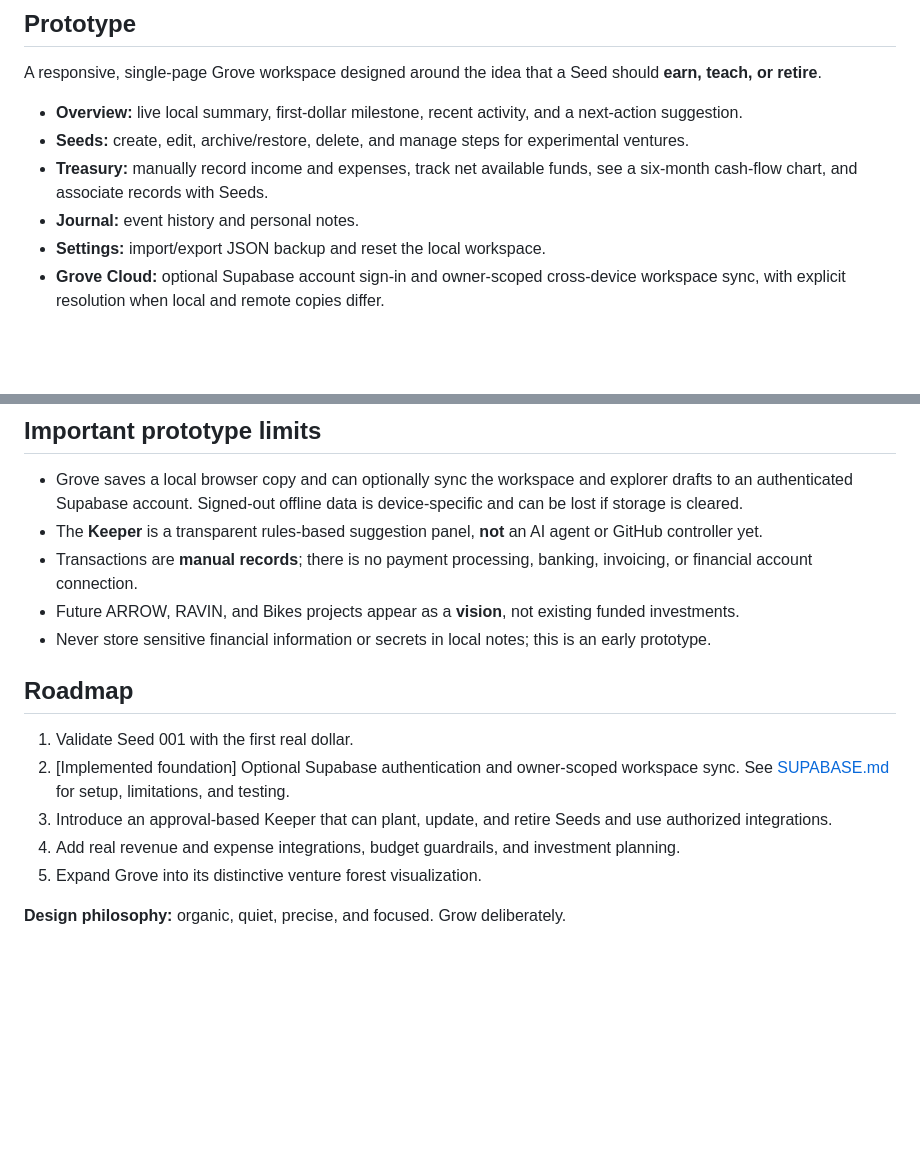
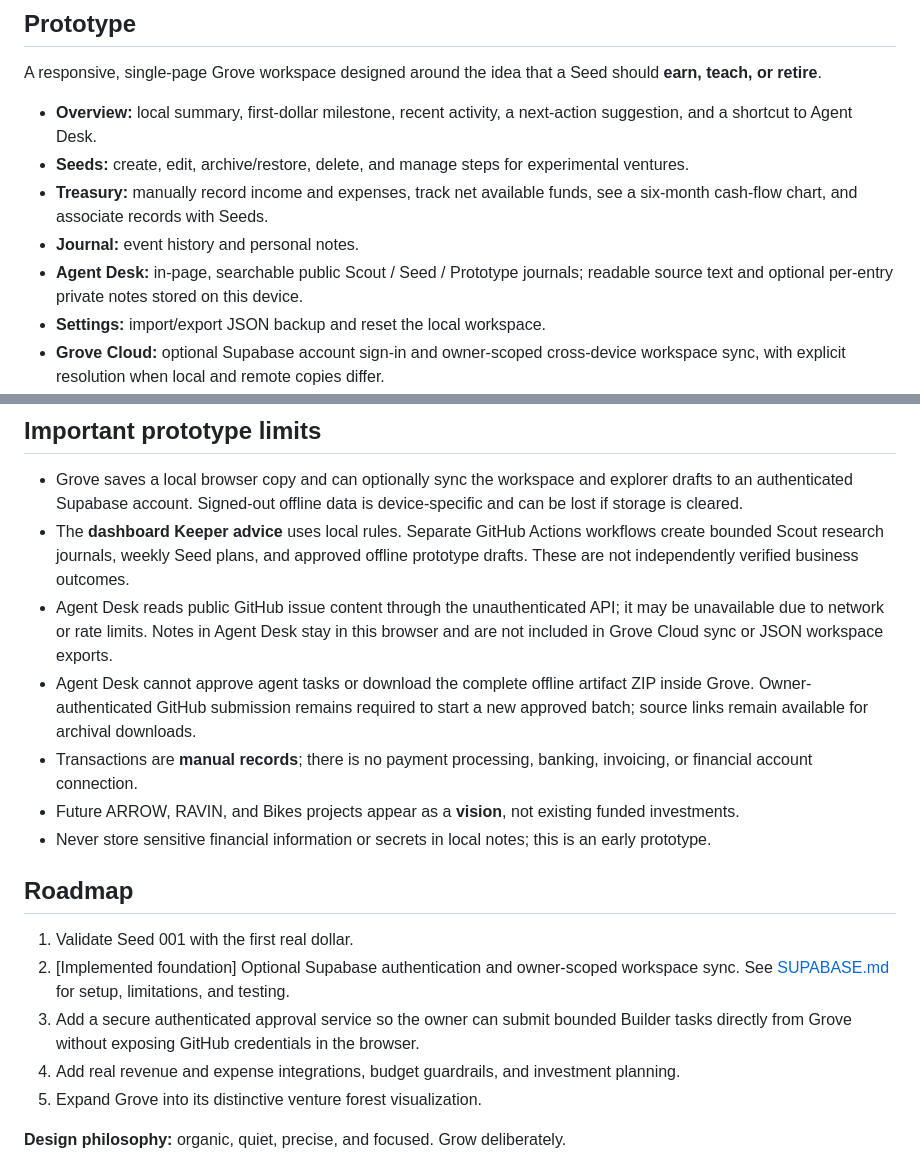
Before and after one commit to Link9060/Resonant-Grove, a Markdown page: README.md, 2 parts joined by grey strips. Rendered like a GitHub page; blank space fills up the shorter version.

Commit message:
Document Agent Desk, live public journals, and remaining approval limitations

```diff
--- a/README.md
+++ b/README.md
@@ -8,10 +8,11 @@ Grove is the venture ecosystem for experiments that could eventually fund larger
 
 A responsive, single-page Grove workspace designed around the idea that a Seed should **earn, teach, or retire**.
 
-- **Overview:** live local summary, first-dollar milestone, recent activity, and a next-action suggestion.
+- **Overview:** local summary, first-dollar milestone, recent activity, a next-action suggestion, and a shortcut to Agent Desk.
 - **Seeds:** create, edit, archive/restore, delete, and manage steps for experimental ventures.
 - **Treasury:** manually record income and expenses, track net available funds, see a six-month cash-flow chart, and associate records with Seeds.
 - **Journal:** event history and personal notes.
+- **Agent Desk:** in-page, searchable public Scout / Seed / Prototype journals; readable source text and optional per-entry private notes stored on this device.
 - **Settings:** import/export JSON backup and reset the local workspace.
 - **Grove Cloud:** optional Supabase account sign-in and owner-scoped cross-device workspace sync, with explicit resolution when local and remote copies differ.
 - **Mobile:** responsive dashboard and navigation.
@@ -33,7 +34,9 @@ Open `index.html` with a modern browser, or serve this folder using any simple l
 ## Important prototype limits
 
 - Grove saves a local browser copy and can optionally sync the workspace and explorer drafts to an authenticated Supabase account. Signed-out offline data is device-specific and can be lost if storage is cleared.
-- The **Keeper** is a transparent rules-based suggestion panel, **not** an AI agent or GitHub controller yet.
+- The **dashboard Keeper advice** uses local rules. Separate GitHub Actions workflows create bounded Scout research journals, weekly Seed plans, and approved offline prototype drafts. These are not independently verified business outcomes.
+- Agent Desk reads public GitHub issue content through the unauthenticated API; it may be unavailable due to network or rate limits. Notes in Agent Desk stay in this browser and are not included in Grove Cloud sync or JSON workspace exports.
+- Agent Desk cannot approve agent tasks or download the complete offline artifact ZIP inside Grove. Owner-authenticated GitHub submission remains required to start a new approved batch; source links remain available for archival downloads.
 - Transactions are **manual records**; there is no payment processing, banking, invoicing, or financial account connection.
 - Future ARROW, RAVIN, and Bikes projects appear as a **vision**, not existing funded investments.
 - Never store sensitive financial information or secrets in local notes; this is an early prototype.
@@ -42,7 +45,7 @@ Open `index.html` with a modern browser, or serve this folder using any simple l
 
 1. Validate Seed 001 with the first real dollar.
 2. [Implemented foundation] Optional Supabase authentication and owner-scoped workspace sync. See [SUPABASE.md](SUPABASE.md) for setup, limitations, and testing.
-3. Introduce an approval-based Keeper that can plant, update, and retire Seeds and use authorized integrations.
+3. Add a secure authenticated approval service so the owner can submit bounded Builder tasks directly from Grove without exposing GitHub credentials in the browser.
 4. Add real revenue and expense integrations, budget guardrails, and investment planning.
 5. Expand Grove into its distinctive venture forest visualization.
 
```
